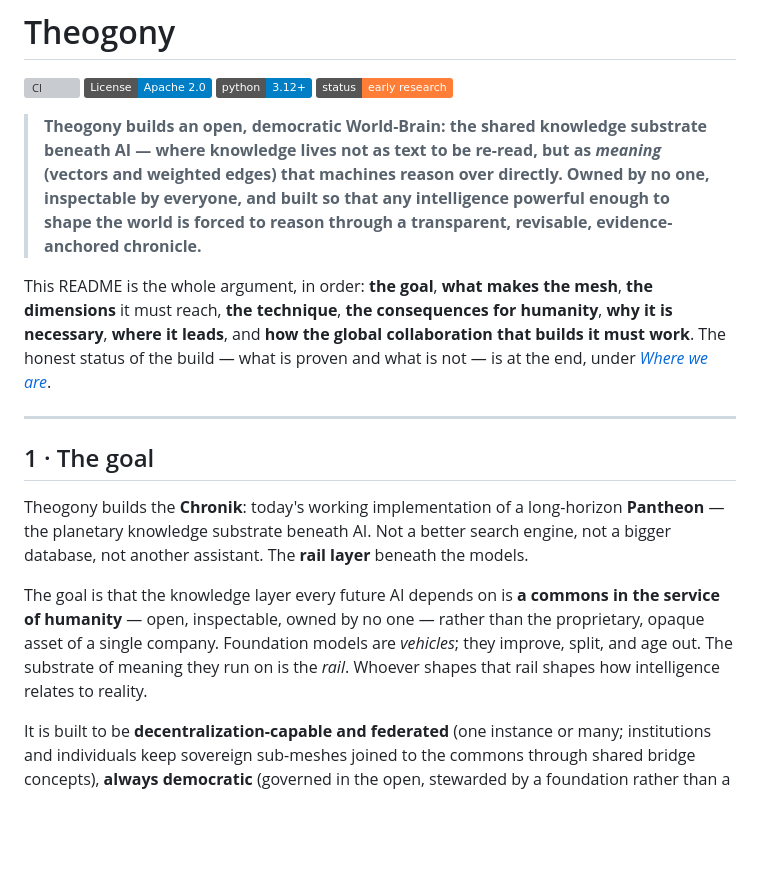
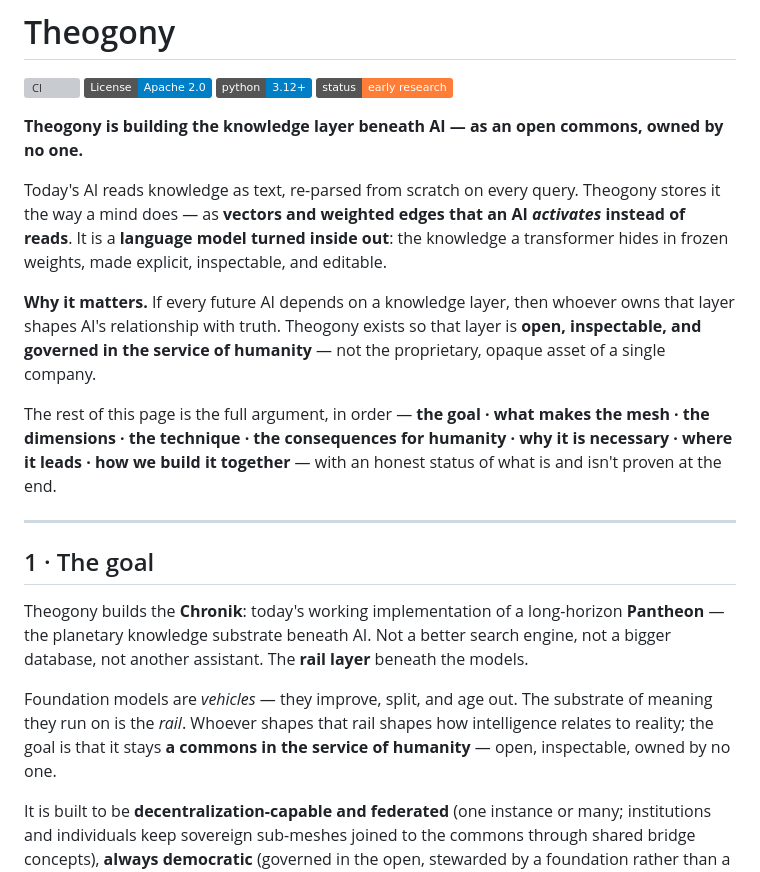
Before and after one commit to theogony-project/theogony, a Markdown page: README.md, the part around the change. Drawn GitHub-style; badges without logos; blank space fills up the shorter version; grey boxes are pictures that could not be loaded.

Commit message:
docs: faster README hook for human readers
Replace the dense one-sentence hero with a punchy tagline, the novel
mechanism in plain words, and a why-it-matters line — so a human grasps
the core in seconds before the full argument arc begins.

Co-authored-by: Cursor <cursoragent@cursor.com>

```diff
--- a/README.md
+++ b/README.md
@@ -5,9 +5,13 @@
 [![Python 3.12+](https://img.shields.io/badge/python-3.12+-blue.svg)](https://www.python.org/downloads/)
 [![Status: Early Research](https://img.shields.io/badge/status-early%20research-orange.svg)](ROADMAP.md)
 
-> **Theogony builds an open, democratic World-Brain: the shared knowledge substrate beneath AI — where knowledge lives not as text to be re-read, but as *meaning* (vectors and weighted edges) that machines reason over directly. Owned by no one, inspectable by everyone, and built so that any intelligence powerful enough to shape the world is forced to reason through a transparent, revisable, evidence-anchored chronicle.**
+**Theogony is building the knowledge layer beneath AI — as an open commons, owned by no one.**
 
-This README is the whole argument, in order: **the goal**, **what makes the mesh**, **the dimensions** it must reach, **the technique**, **the consequences for humanity**, **why it is necessary**, **where it leads**, and **how the global collaboration that builds it must work**. The honest status of the build — what is proven and what is not — is at the end, under [*Where we are*](#where-we-are--honestly).
+Today's AI reads knowledge as text, re-parsed from scratch on every query. Theogony stores it the way a mind does — as **vectors and weighted edges that an AI *activates* instead of reads**. It is a **language model turned inside out**: the knowledge a transformer hides in frozen weights, made explicit, inspectable, and editable.
+
+**Why it matters.** If every future AI depends on a knowledge layer, then whoever owns that layer shapes AI's relationship with truth. Theogony exists so that layer is **open, inspectable, and governed in the service of humanity** — not the proprietary, opaque asset of a single company.
+
+The rest of this page is the full argument, in order — **the goal · what makes the mesh · the dimensions · the technique · the consequences for humanity · why it is necessary · where it leads · how we build it together** — with an honest status of what is and isn't proven at the end.
 
 ---
 
@@ -15,7 +19,7 @@ This README is the whole argument, in order: **the goal**, **what makes the mesh
 
 Theogony builds the **Chronik**: today's working implementation of a long-horizon **Pantheon** — the planetary knowledge substrate beneath AI. Not a better search engine, not a bigger database, not another assistant. The **rail layer** beneath the models.
 
-The goal is that the knowledge layer every future AI depends on is **a commons in the service of humanity** — open, inspectable, owned by no one — rather than the proprietary, opaque asset of a single company. Foundation models are *vehicles*; they improve, split, and age out. The substrate of meaning they run on is the *rail*. Whoever shapes that rail shapes how intelligence relates to reality.
+Foundation models are *vehicles* — they improve, split, and age out. The substrate of meaning they run on is the *rail*. Whoever shapes that rail shapes how intelligence relates to reality; the goal is that it stays **a commons in the service of humanity** — open, inspectable, owned by no one.
 
 It is built to be **decentralization-capable and federated** (one instance or many; institutions and individuals keep sovereign sub-meshes joined to the commons through shared bridge concepts), **always democratic** (governed in the open, stewarded by a foundation rather than a market, with contradiction kept first-class so no single voice can flatten the rest), and **self-improving** — first its knowledge, then its own architecture, ultimately the stack it runs on.
 
```
